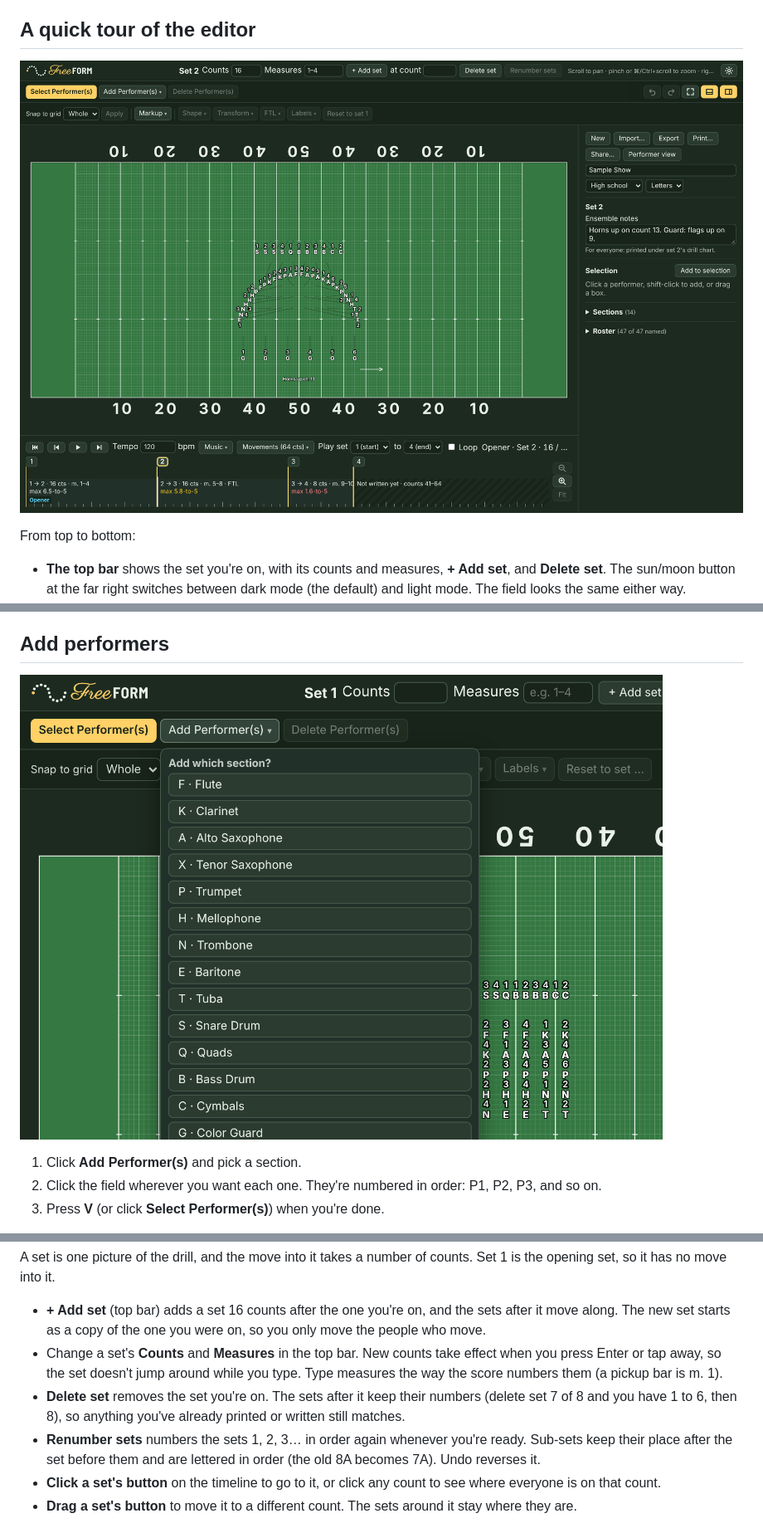
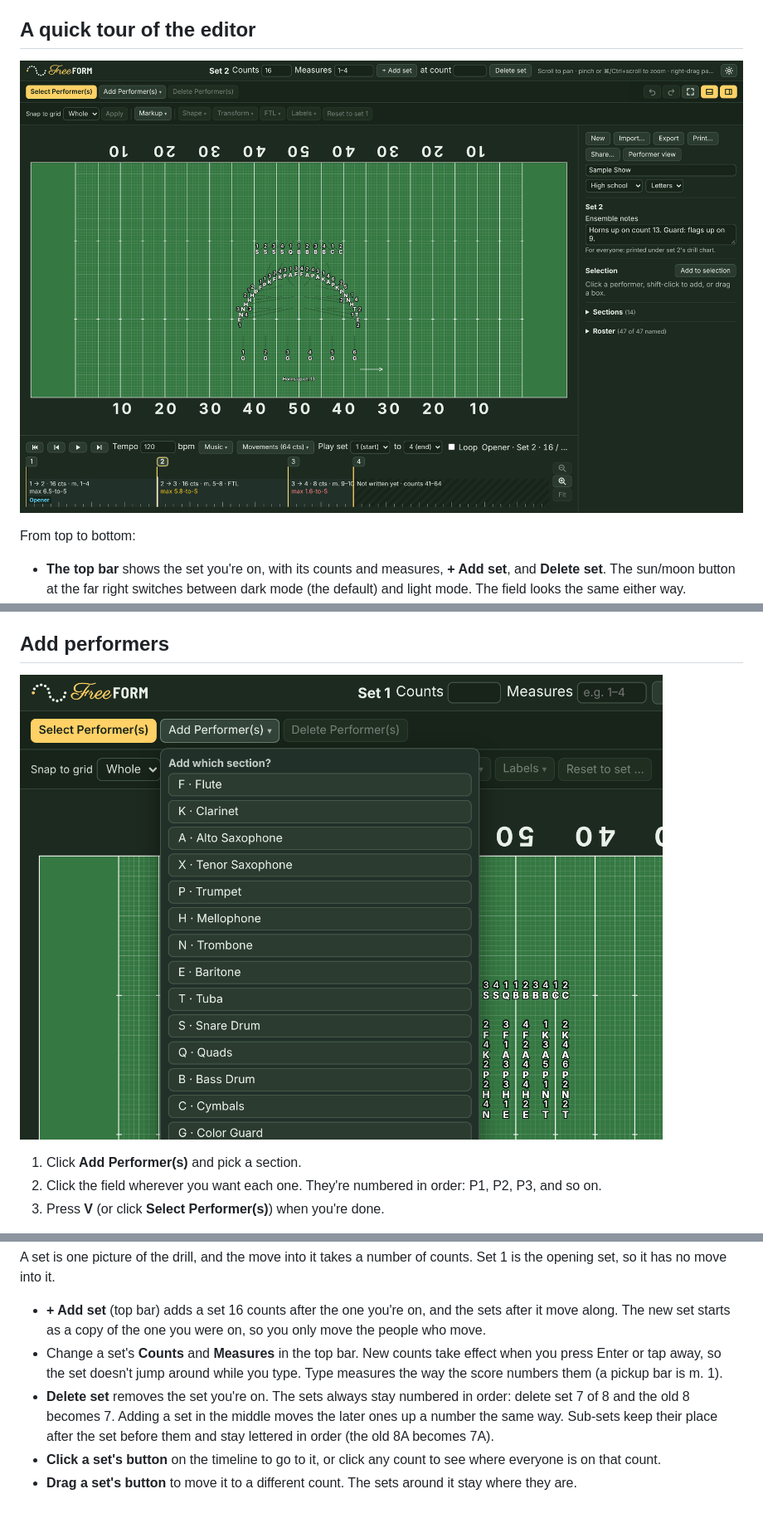
Before and after one commit to Tillerdawg/Freeform_2, a Markdown page: docs/HOW-TO.md, 3 parts joined by grey strips. Shown at 83% size. Rendered like a GitHub page; pictures changed too: docs/img/add-performers.png, docs/img/editor.png.

```diff
--- a/docs/HOW-TO.md
+++ b/docs/HOW-TO.md
@@ -136,8 +136,7 @@ A set is one picture of the drill, and the move into it takes a number of counts
 
 - **+ Add set** (top bar) adds a set 16 counts after the one you're on, and the sets after it move along. The new set starts as a copy of the one you were on, so you only move the people who move.
 - Change a set's **Counts** and **Measures** in the top bar. New counts take effect when you press Enter or tap away, so the set doesn't jump around while you type. Type measures the way the score numbers them (a pickup bar is m. 1).
-- **Delete set** removes the set you're on. The sets after it keep their numbers (delete set 7 of 8 and you have 1 to 6, then 8), so anything you've already printed or written still matches.
-- **Renumber sets** numbers the sets 1, 2, 3… in order again whenever you're ready. Sub-sets keep their place after the set before them and are lettered in order (the old 8A becomes 7A). Undo reverses it.
+- **Delete set** removes the set you're on. The sets always stay numbered in order: delete set 7 of 8 and the old 8 becomes 7. Adding a set in the middle moves the later ones up a number the same way. Sub-sets keep their place after the set before them and stay lettered in order (the old 8A becomes 7A).
 - **Click a set's button** on the timeline to go to it, or click any count to see where everyone is on that count.
 - **Drag a set's button** to move it to a different count. The sets around it stay where they are.
 
```
Also changed, not shown: DECISIONS.md (+6 -0 lines), docs/img/ipad.png, 2 other files.
